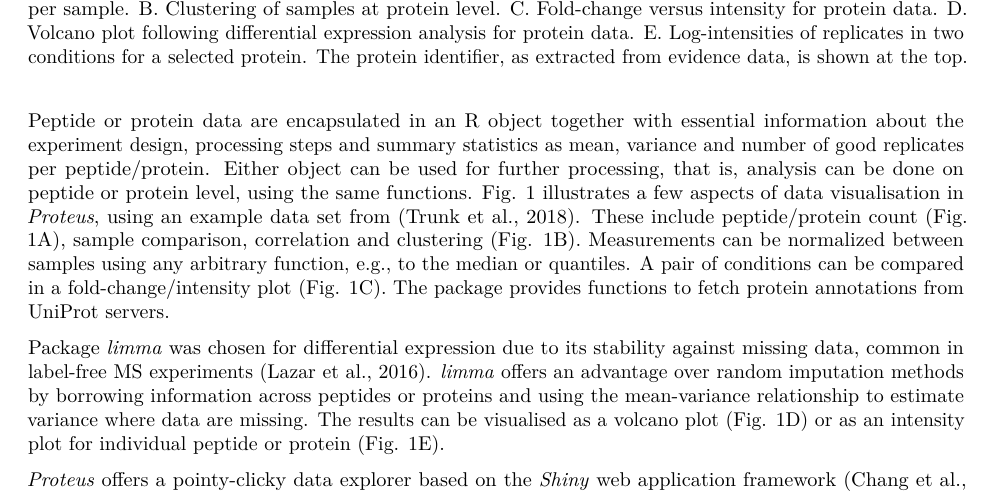
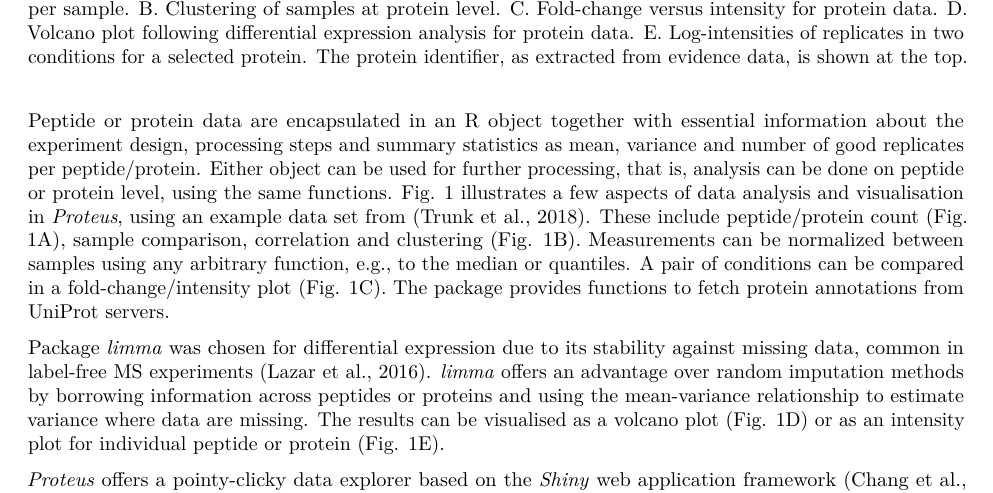
Before and after one commit to bartongroup/MG_ProteusPaper, a LaTeX paper (doc/proteus.tex): part of page 2 of 8, cut so that both start at the same text. Compiled offline with pdfLaTeX.

Commit message:
Laptop knit

```diff
--- a/doc/proteus.tex
+++ b/doc/proteus.tex
@@ -182,8 +182,8 @@ summary statistics as mean, variance and number of good replicates per
 peptide/protein. Either object can be used for further processing, that
 is, analysis can be done on peptide or protein level, using the same
 functions. Fig. \ref{fig:visualisation} illustrates a few aspects of
-data visualisation in \emph{Proteus}, using an example data set from
-\citep{trunk2018}. These include peptide/protein count (Fig.
+data analysis and visualisation in \emph{Proteus}, using an example data
+set from \citep{trunk2018}. These include peptide/protein count (Fig.
 \ref{fig:visualisation}A), sample comparison, correlation and clustering
 (Fig. \ref{fig:visualisation}B). Measurements can be normalized between
 samples using any arbitrary function, e.g., to the median or quantiles.
```
Also changed, not shown: doc/proteus.pdf.
